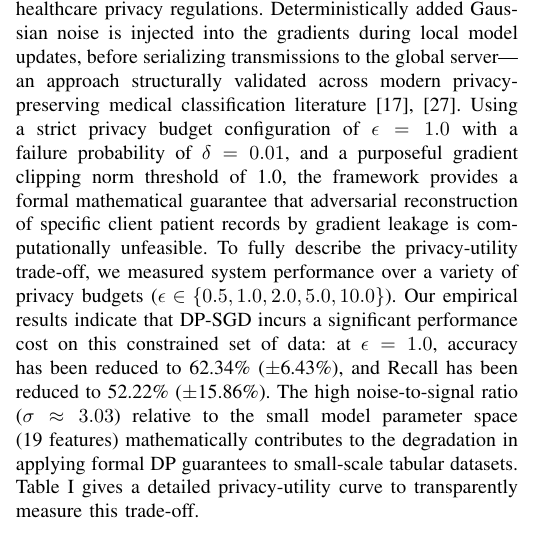
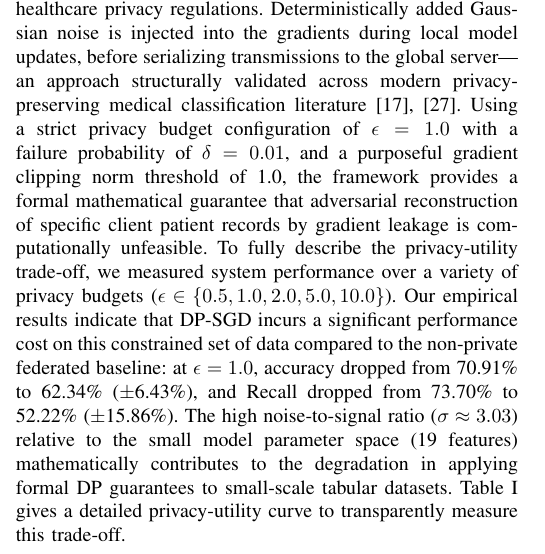
Before and after one commit to RaiyanJiyon/federated-healthcare-ml, a LaTeX paper (paper/draft_paper.tex): part of one column of page 3 of 7, cut so that both start at the same text. Compiled offline with pdfLaTeX.

Commit message:
docs: update DP-SGD performance section with comparative baseline accuracy and recall metrics

```diff
--- a/paper/draft_paper.tex
+++ b/paper/draft_paper.tex
@@ -93,7 +93,7 @@ In establishing the federated baseline, the central server aggregates local mode
 To counteract this and provide resilience against corrupted proxies, we implemented advanced Byzantine-robust defense policies. Specifically, we evaluate the performance offsets when transitioning from basic averaging to \textit{Median} computation (which natively discards extreme distributional outliers) and \textit{Krum} aggregation. Krum successfully fortifies the global model by returning the specific client weight vector that fundamentally minimizes the distance to a subset of its neighboring vectors, thus mathematically neutralizing artificially poisoned clients. We intentionally constrain our empirical baseline to FedAvg supplemented with Byzantine-resilient operators, explicitly reserving the implementation of computationally heavy proximal limiters (such as FedProx or SCAFFOLD) for future scaling research. This laboratory separation enables us to carefully measure the new mathematical interactions between Differential Privacy and geometric gradient-distance defenses.
 
 \subsection{Differential Privacy Constraints}
-We used Differential Privacy Stochastic Gradient Descent (DP-SGD) to meet the high standards of compliance with healthcare privacy regulations. Deterministically added Gaussian noise is injected into the gradients during local model updates, before serializing transmissions to the global server---an approach structurally validated across modern privacy-preserving medical classification literature \cite{abadi2016deep, hasan2025privacy}. Using a strict privacy budget configuration of \( \epsilon = 1.0 \) with a failure probability of \( \delta = 0.01 \), and a purposeful gradient clipping norm threshold of 1.0, the framework provides a formal mathematical guarantee that adversarial reconstruction of specific client patient records by gradient leakage is computationally unfeasible. To fully describe the privacy-utility trade-off, we measured system performance over a variety of privacy budgets (\( \epsilon \in \{0.5, 1.0, 2.0, 5.0, 10.0\} \)). Our empirical results indicate that DP-SGD incurs a significant performance cost on this constrained set of data: at \( \epsilon = 1.0 \), accuracy has been reduced to 62.34\% (\( \pm \)6.43\%), and Recall has been reduced to 52.22\% (\( \pm \)15.86\%). The high noise-to-signal ratio (\( \sigma \approx 3.03 \)) relative to the small model parameter space (19 features) mathematically contributes to the degradation in applying formal DP guarantees to small-scale tabular datasets. Table~\ref{tab:performance} gives a detailed privacy-utility curve to transparently measure this trade-off.
+We used Differential Privacy Stochastic Gradient Descent (DP-SGD) to meet the high standards of compliance with healthcare privacy regulations. Deterministically added Gaussian noise is injected into the gradients during local model updates, before serializing transmissions to the global server---an approach structurally validated across modern privacy-preserving medical classification literature \cite{abadi2016deep, hasan2025privacy}. Using a strict privacy budget configuration of \( \epsilon = 1.0 \) with a failure probability of \( \delta = 0.01 \), and a purposeful gradient clipping norm threshold of 1.0, the framework provides a formal mathematical guarantee that adversarial reconstruction of specific client patient records by gradient leakage is computationally unfeasible. To fully describe the privacy-utility trade-off, we measured system performance over a variety of privacy budgets (\( \epsilon \in \{0.5, 1.0, 2.0, 5.0, 10.0\} \)). Our empirical results indicate that DP-SGD incurs a significant performance cost on this constrained set of data compared to the non-private federated baseline: at \( \epsilon = 1.0 \), accuracy dropped from 70.91\% to 62.34\% (\( \pm \)6.43\%), and Recall dropped from 73.70\% to 52.22\% (\( \pm \)15.86\%). The high noise-to-signal ratio (\( \sigma \approx 3.03 \)) relative to the small model parameter space (19 features) mathematically contributes to the degradation in applying formal DP guarantees to small-scale tabular datasets. Table~\ref{tab:performance} gives a detailed privacy-utility curve to transparently measure this trade-off.
 
 \section{Results and Evaluation}
 
```
